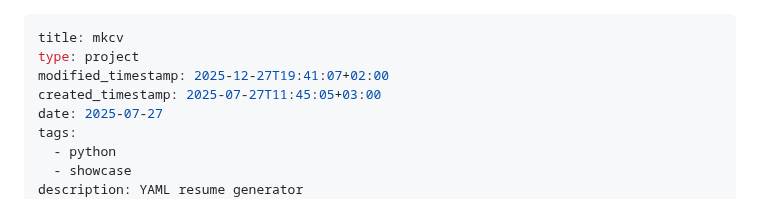
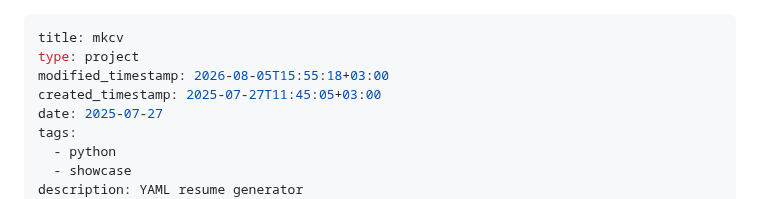
Before and after one commit to hxii/0xff.nu, a Markdown page: source/mkcv.md, the part around one of its changes. Rendered like a GitHub page.

```diff
--- a/source/mkcv.md
+++ b/source/mkcv.md
@@ -1,7 +1,7 @@
 ---
 title: mkcv
 type: project
-modified_timestamp: 2025-12-27T19:41:07+02:00
+modified_timestamp: 2026-08-05T15:55:18+03:00
 created_timestamp: 2025-07-27T11:45:05+03:00
 date: 2025-07-27
 tags:
```
Also changed, not shown: other parts of source/mkcv.md (+1 -0 lines).
